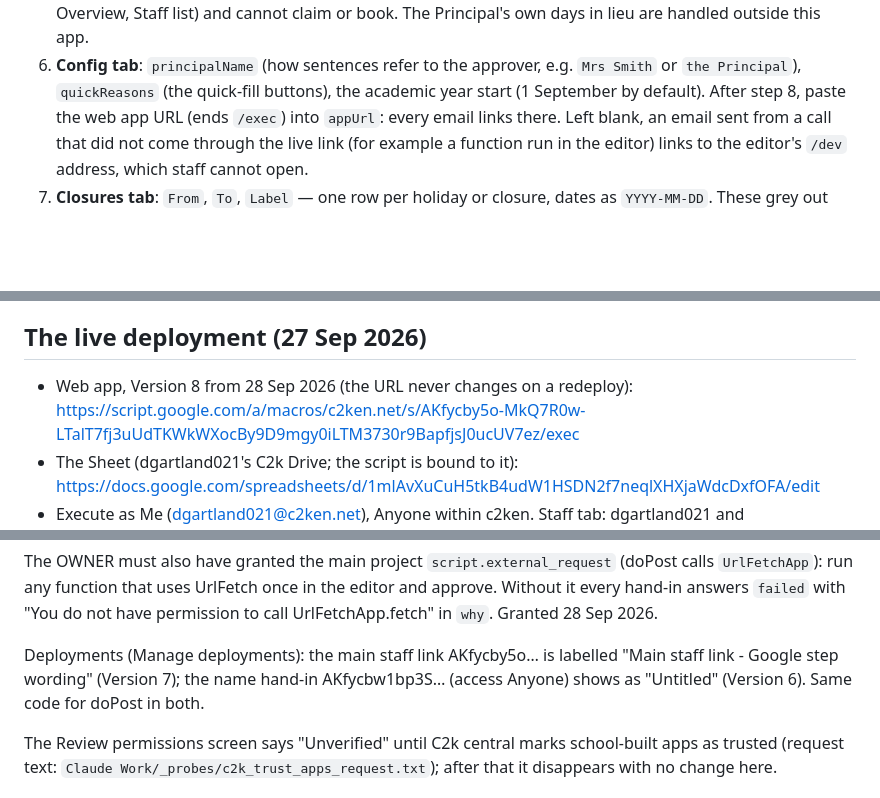
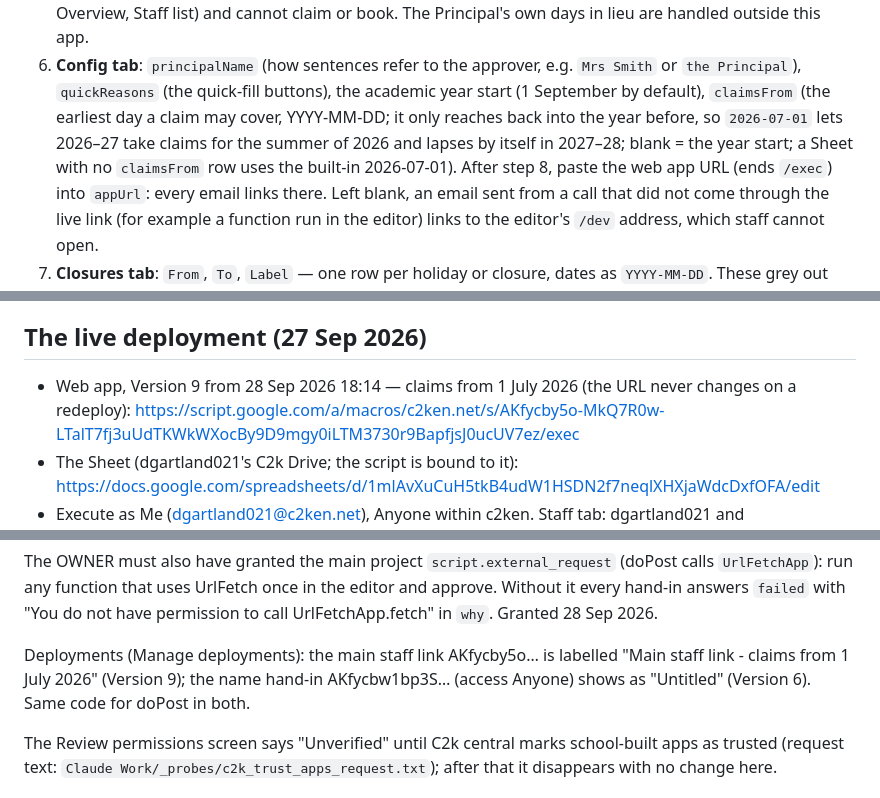
Before and after one commit to dgaj-g/days-in-lieu-prototype, a Markdown page: build/README.md, 3 parts joined by grey strips. Drawn GitHub-style; blank space fills up the shorter version.

Commit message:
README: claimsFrom setting; live Version 9
Co-Authored-By: Claude Opus 5.5 <noreply@anthropic.com>

```diff
--- a/build/README.md
+++ b/build/README.md
@@ -59,7 +59,10 @@ If `clasp login` is refused ("access blocked"), C2k has not allowed the clasp OA
    Roles are exclusive: an approver sees only the approval side (To decide, Decided, Overview, Staff list) and cannot
    claim or book. The Principal's own days in lieu are handled outside this app.
 6. **Config tab**: `principalName` (how sentences refer to the approver, e.g. `Mrs Smith` or `the Principal`),
-   `quickReasons` (the quick-fill buttons), the academic year start (1 September by default).
+   `quickReasons` (the quick-fill buttons), the academic year start (1 September by default), `claimsFrom` (the
+   earliest day a claim may cover, YYYY-MM-DD; it only reaches back into the year before, so `2026-07-01` lets
+   2026–27 take claims for the summer of 2026 and lapses by itself in 2027–28; blank = the year start; a Sheet
+   with no `claimsFrom` row uses the built-in 2026-07-01).
    After step 8, paste the web app URL (ends `/exec`) into `appUrl`: every email links there. Left blank, an email
    sent from a call that did not come through the live link (for example a function run in the editor) links to the
    editor's `/dev` address, which staff cannot open.
@@ -74,7 +77,7 @@ Deploy ▸ Manage deployments ▸ edit ▸ Version: New ▸ Deploy. The URL does
 
 ## The live deployment (27 Sep 2026)
 
-- Web app, Version 8 from 28 Sep 2026 (the URL never changes on a redeploy):
+- Web app, Version 9 from 28 Sep 2026 18:14 — claims from 1 July 2026 (the URL never changes on a redeploy):
   https://script.google.com/a/macros/c2ken.net/s/AKfycby5o-MkQ7R0w-LTalT7fj3uUdTKWkWXocBy9D9mgy0iLTM3730r9BapfjsJ0ucUV7ez/exec
 - The Sheet (dgartland021's C2k Drive; the script is bound to it):
   https://docs.google.com/spreadsheets/d/1mlAvXuCuH5tkB4udW1HSDN2f7neqlXHXjaWdcDxfOFA/edit
@@ -129,8 +132,8 @@ The OWNER must also have granted the main project `script.external_request` (doP
 function that uses UrlFetch once in the editor and approve. Without it every hand-in answers `failed` with
 "You do not have permission to call UrlFetchApp.fetch" in `why`. Granted 28 Sep 2026.
 
-Deployments (Manage deployments): the main staff link AKfycby5o… is labelled "Main staff link - Google step
-wording" (Version 7); the name hand-in AKfycbw1bp3S… (access Anyone) shows as "Untitled" (Version 6). Same code for
+Deployments (Manage deployments): the main staff link AKfycby5o… is labelled "Main staff link - claims from
+1 July 2026" (Version 9); the name hand-in AKfycbw1bp3S… (access Anyone) shows as "Untitled" (Version 6). Same code for
 doPost in both.
 
 The Review permissions screen says "Unverified" until C2k central marks school-built apps as trusted (request text:
```
